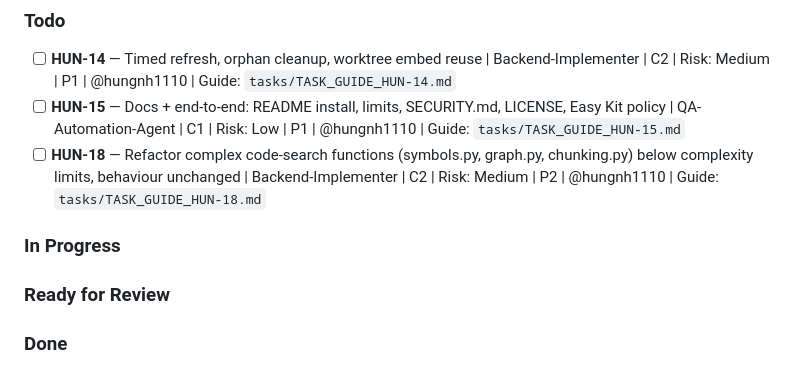
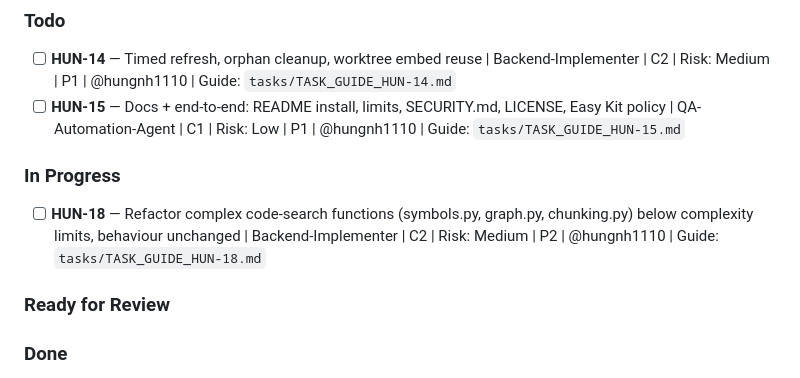
Before and after one commit to thunderkds/easy-context-mcp, a Markdown page: PROJECT_KANBAN.md, the part around the change. Drawn GitHub-style.

Commit message:
Kanban: HUN-18 In Progress
Co-Authored-By: Claude Opus 5.5 <noreply@anthropic.com>

```diff
--- a/PROJECT_KANBAN.md
+++ b/PROJECT_KANBAN.md
@@ -11,9 +11,9 @@
 ### Todo
 - [ ] **HUN-14** — Timed refresh, orphan cleanup, worktree embed reuse | Backend-Implementer | C2 | Risk: Medium | P1 | @hungnh1110 | Guide: `tasks/TASK_GUIDE_HUN-14.md`
 - [ ] **HUN-15** — Docs + end-to-end: README install, limits, SECURITY.md, LICENSE, Easy Kit policy | QA-Automation-Agent | C1 | Risk: Low | P1 | @hungnh1110 | Guide: `tasks/TASK_GUIDE_HUN-15.md`
-- [ ] **HUN-18** — Refactor complex code-search functions (symbols.py, graph.py, chunking.py) below complexity limits, behaviour unchanged | Backend-Implementer | C2 | Risk: Medium | P2 | @hungnh1110 | Guide: `tasks/TASK_GUIDE_HUN-18.md`
 
 ### In Progress
+- [ ] **HUN-18** — Refactor complex code-search functions (symbols.py, graph.py, chunking.py) below complexity limits, behaviour unchanged | Backend-Implementer | C2 | Risk: Medium | P2 | @hungnh1110 | Guide: `tasks/TASK_GUIDE_HUN-18.md`
 
 ### Ready for Review
 
```
